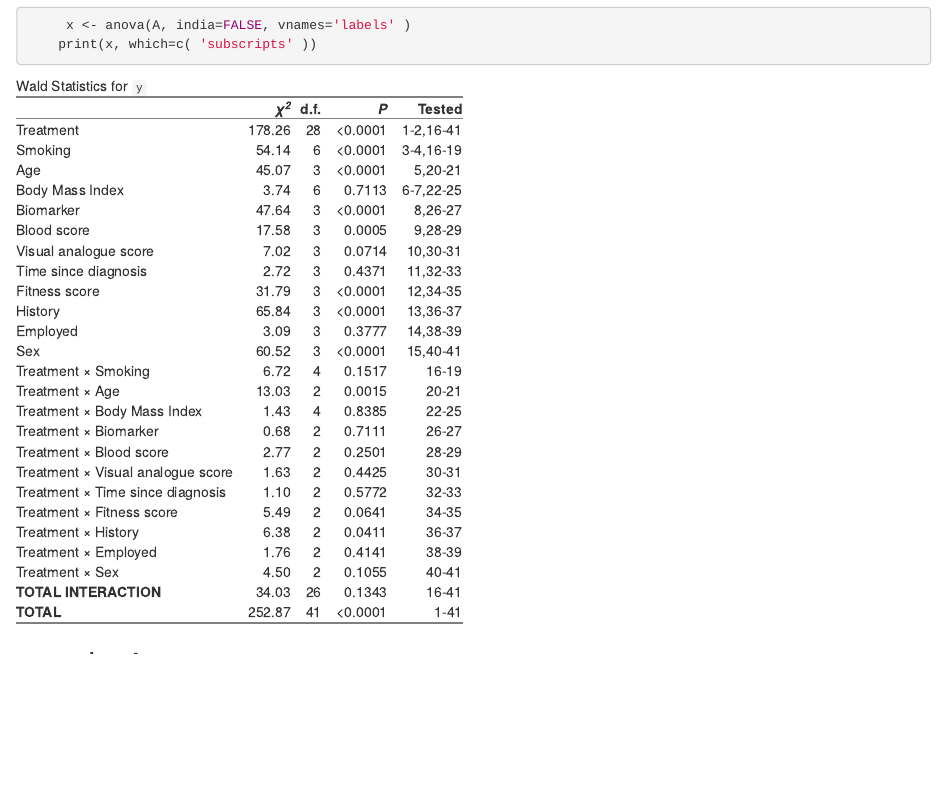
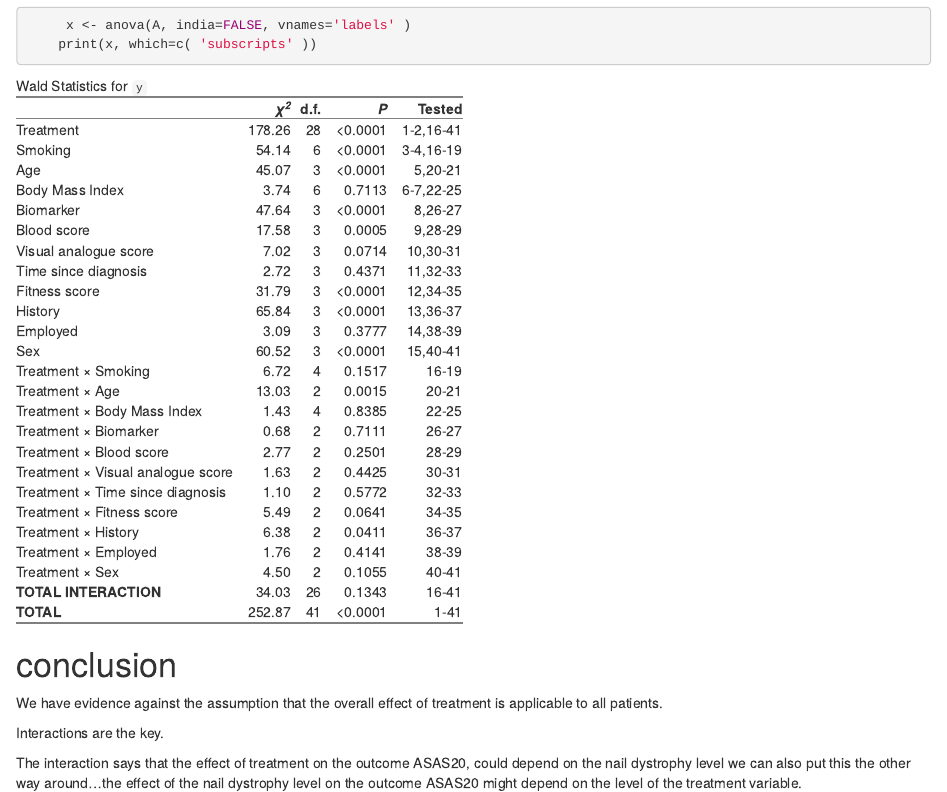
Before and after one commit to eamonn2014/differential-treatment-effects, an R Markdown document (presenting interactions.Rmd): the page in a window 1100 px wide, from 17560 px down. Rendered offline with R 4.5, knitr and Pandoc, with nearby package versions; drawn as R Markdown's standard HTML page in place of the format the file asks for; long lines of code are wrapped.

Commit message:
adding more to the conclusion

```diff
--- a/presenting interactions.Rmd
+++ b/presenting interactions.Rmd
@@ -635,6 +635,9 @@ We have evidence against the assumption that the overall effect of treatment is
 
 Interactions are the key.
 
+The interaction says that the effect of treatment on the outcome ASAS20, could depend on the nail dystrophy level
+we can also put this the other way around...the effect of the nail dystrophy level on the outcome ASAS20 might depend on the level of the treatment variable.
+
 In section 11, we see plots that might be more intuitive, the treatment effect within a covariate's levels.
 
 As the factor of interest only interacts with treatment. The values of the other covarites do not change the magnitude of the interaction (eg changing age, just shift both effects by the same amount).
```
Also changed, not shown: presenting interactions.Rmd (2 more changed lines).
